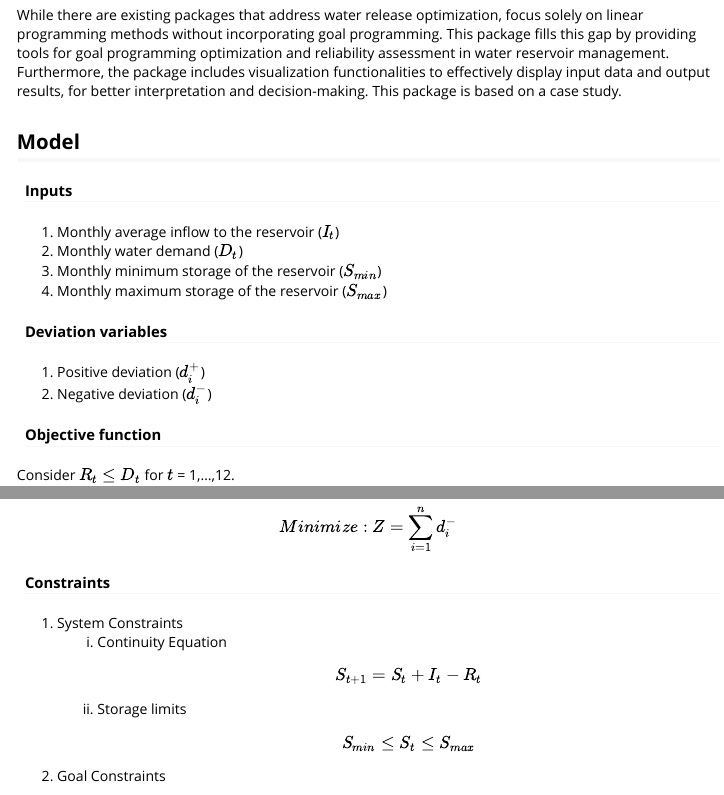
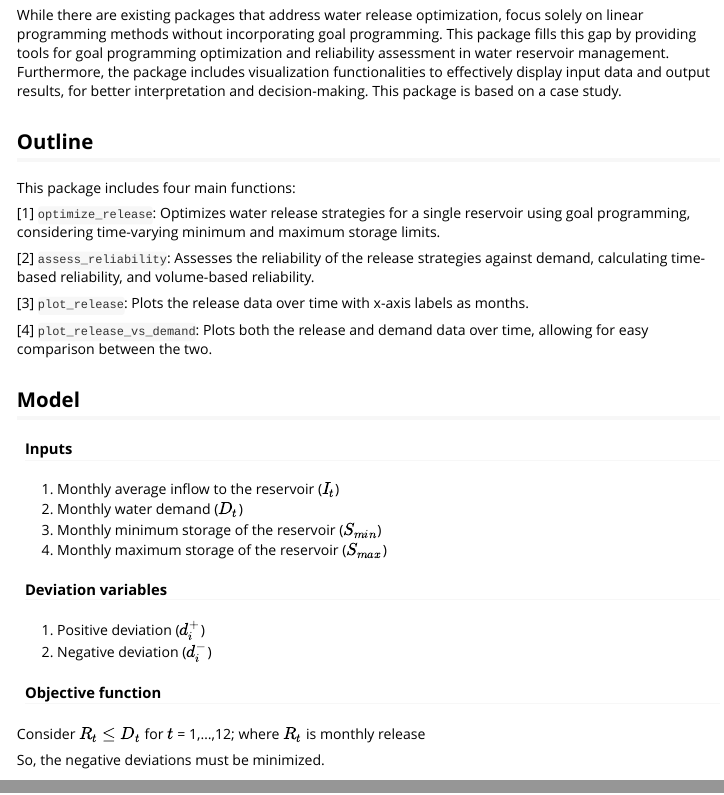
Before and after one commit to Vijini95/OptGoal, an R Markdown document (vignettes/OptGoal.Rmd): the page in a window 1100 px wide, from 270 px down, and a second part further down, joined at a grey line. Rendered offline with R 4.5, knitr and Pandoc, with nearby package versions; long lines of code are wrapped.

Commit message:
Add outline to vignette

```diff
--- a/vignettes/OptGoal.Rmd
+++ b/vignettes/OptGoal.Rmd
@@ -25,6 +25,18 @@ While there are existing packages that address water release optimization, focus
 methods without incorporating goal programming. This package fills this gap by providing tools for goal programming optimization and reliability assessment in water reservoir management. Furthermore, the package includes visualization functionalities to effectively display
 input data and output results, for better interpretation and decision-making. This package is based on a case study.
 
+## Outline
+
+This package includes four main functions:
+
+[1] `optimize_release`: Optimizes water release strategies for a single reservoir using goal programming, considering time-varying minimum and maximum storage limits.
+
+[2] `assess_reliability`: Assesses the reliability of the release strategies against demand, calculating time-based reliability, and volume-based reliability.
+
+[3] `plot_release`: Plots the release data over time with x-axis labels as months.
+
+[4] `plot_release_vs_demand`: Plots both the release and demand data over time, allowing for easy comparison between the two.
+
 ## Model
 
 #### Inputs
@@ -41,7 +53,7 @@ input data and output results, for better interpretation and decision-making. Th
 
 #### Objective function
 
-Consider $R_t$ $\leq$ $D_t$ for $t$ = 1,...,12.
+Consider $R_t$ $\leq$ $D_t$ for $t$ = 1,...,12; where $R_t$ is monthly release
 
 So, the negative deviations must be minimized.
 \[Minimize: Z = \sum_{i=1}^n d_i^- \]
```
